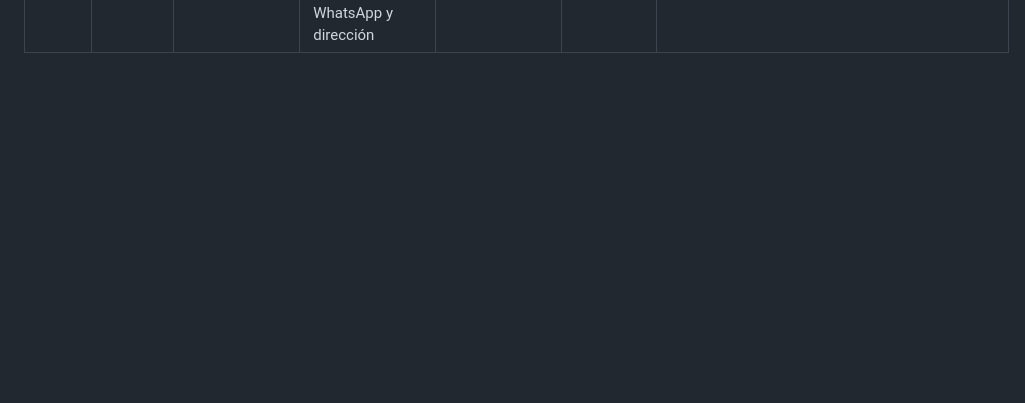
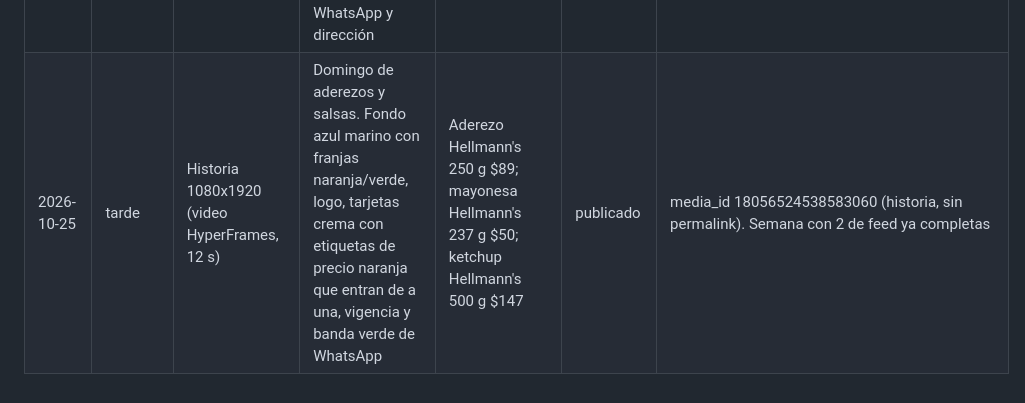
Before and after one commit to maxwhinsis-byte/lacarry-posts, a Markdown page: publicaciones.md, the part around the change. Drawn GitHub-style; blank space fills up the shorter version.

Commit message:
Registro 2026-10-25 tarde

```diff
--- a/publicaciones.md
+++ b/publicaciones.md
@@ -21,3 +21,4 @@ El formato empieza siempre con `Historia`, `Imagen de feed`, `Carrusel` o `Reel`
 | 2026-10-24 | mañana | Historia 1080x1920 (imagen) | Sábado de pastas en familia. Fondo bordó con franjas naranja/verde, tarjetas crema con etiquetas de precio naranja, logo, vigencia y banda verde de envíos | Ravioles Pastamanía 1 kg $369; pasta Toscana 500 g $109; crema de leche Colonial 500 ml $119 | publicado | media_id 18116090060520128 (historia, sin permalink). Semana con 2 de feed ya completas |
 | 2026-10-24 | tarde | Historia 1080x1920 (imagen) | Horario y envíos. Fondo degradé naranja→violeta con franja verde, logo, tarjetas crema (horario, envíos) y banda verde de WhatsApp con dirección | Sin precios (horario 7:30–23 hs, envíos gratis, WhatsApp 099 387 249) | publicado | media_id 18140442439616012 (historia, sin permalink). Semana con 2 de feed ya completas |
 | 2026-10-25 | mañana | Historia 1080x1920 (imagen) | Domingo: horario y envíos. Fondo verde oscuro con cabecera naranja y franja verde, tarjetas crema, banda violeta con WhatsApp y dirección | Sin precios (horario 7:30–23 hs, envíos gratis, WhatsApp 099 387 249) | publicado | media_id 17992350546103029 (historia, sin permalink). Semana con 2 de feed ya completas. Informe en informes/2026-10-25-semana.md |
+| 2026-10-25 | tarde | Historia 1080x1920 (video HyperFrames, 12 s) | Domingo de aderezos y salsas. Fondo azul marino con franjas naranja/verde, logo, tarjetas crema con etiquetas de precio naranja que entran de a una, vigencia y banda verde de WhatsApp | Aderezo Hellmann's 250 g $89; mayonesa Hellmann's 237 g $50; ketchup Hellmann's 500 g $147 | publicado | media_id 18056524538583060 (historia, sin permalink). Semana con 2 de feed ya completas |
```
